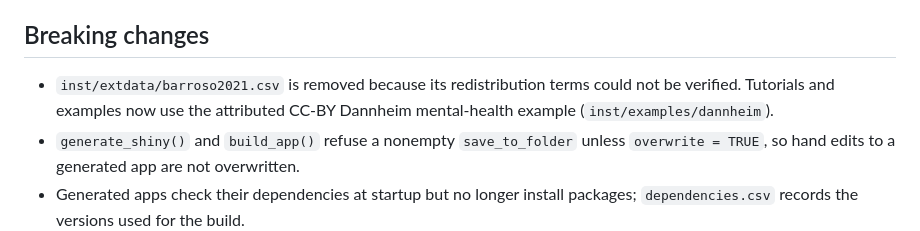
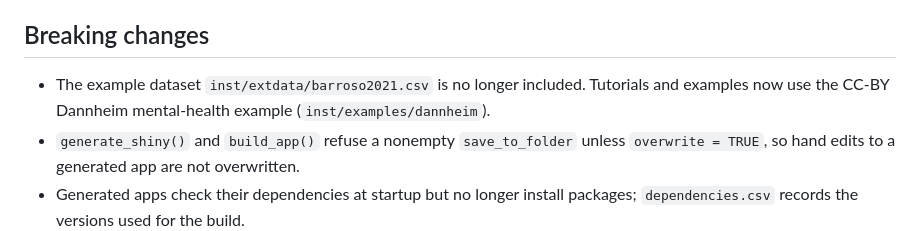
Before and after one commit to LukasWallrich/metaUI, a Markdown page: NEWS.md, the part around the change. Rendered like a GitHub page.

Commit message:
Describe the removed example dataset neutrally
Co-Authored-By: Claude Opus 5.5 <noreply@anthropic.com>

```diff
--- a/NEWS.md
+++ b/NEWS.md
@@ -5,9 +5,9 @@ This release consolidates all changes since 0.1.1, including the unreleased
 
 ## Breaking changes
 
-* `inst/extdata/barroso2021.csv` is removed because its redistribution terms could
-  not be verified. Tutorials and examples now use the attributed CC-BY Dannheim
-  mental-health example (`inst/examples/dannheim`).
+* The example dataset `inst/extdata/barroso2021.csv` is no longer included.
+  Tutorials and examples now use the CC-BY Dannheim mental-health example
+  (`inst/examples/dannheim`).
 * `generate_shiny()` and `build_app()` refuse a nonempty `save_to_folder` unless
   `overwrite = TRUE`, so hand edits to a generated app are not overwritten.
 * Generated apps check their dependencies at startup but no longer install
```
Also changed, not shown: README.md (+2 -2 lines).
